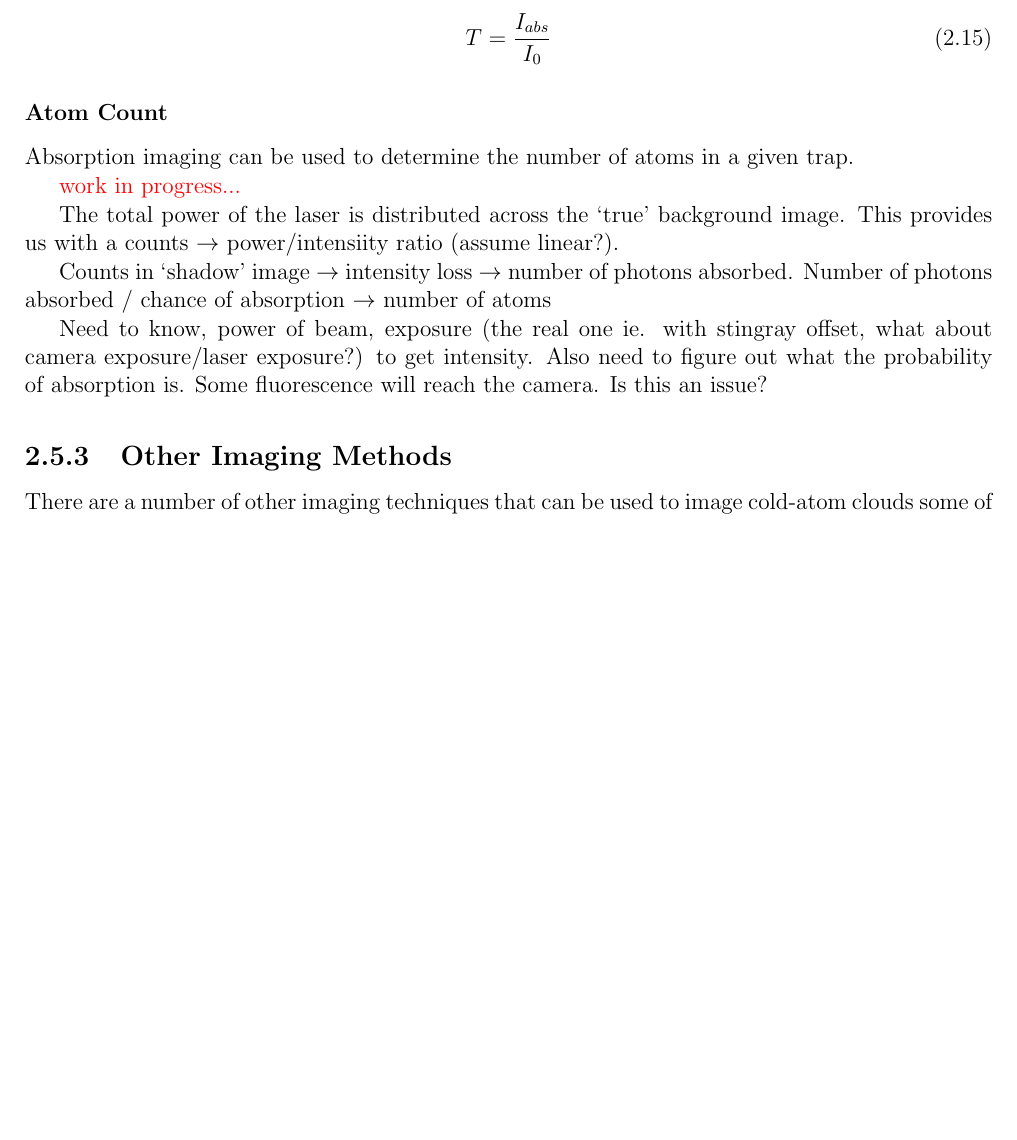
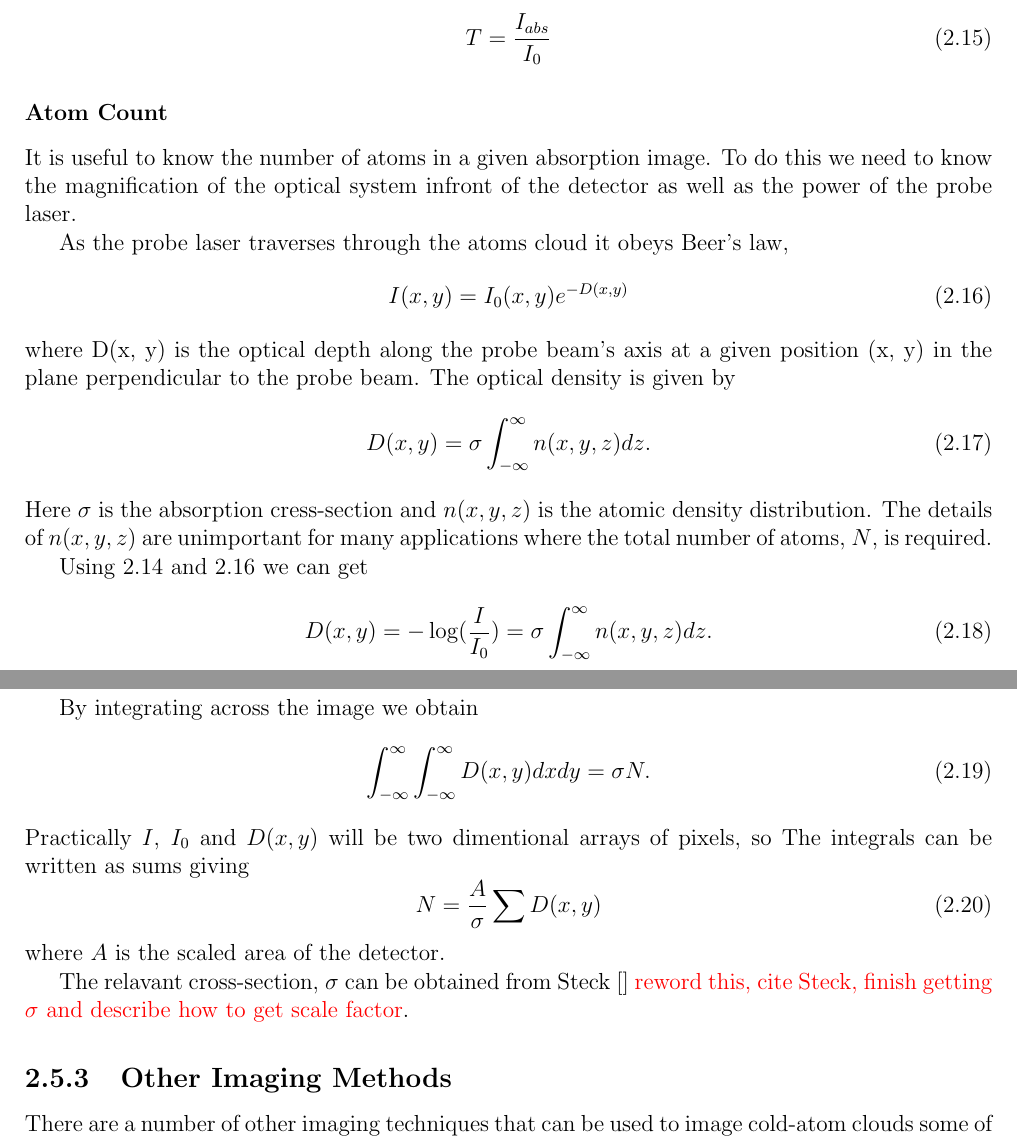
Before and after one commit to joshuat/Thesis, a LaTeX thesis (thesis.tex, which reads 3_theory/theory.tex): part of page 14 of 24 before the commit and two parts of pages 14 and 15 of 26 after it, the two joined at a grey line, cut so that both start at the same text, the shorter picture padded with empty space. Compiled offline with pdfLaTeX.

Commit message:
Work on atom number theory. Roman page number is not right atm. I've made it worse and more obvious.

```diff
--- a/3_theory/theory.tex
+++ b/3_theory/theory.tex
@@ -140,17 +140,36 @@ T = \frac{I_{abs}}{I_0}
 
 \subsubsection{Atom Count}
 
-Absorption imaging can be used to determine the number of atoms in a given trap.
+%http://qwiki.stanford.edu/index.php/BEC_How_To
 
-{\color{red} work in progress...}
+It is useful to know the number of atoms in a given absorption image. To do this we need to know the magnification of the optical system infront of the detector as well as the power of the probe laser.
 
-The total power of the laser is distributed across the `true' background image. This provides us with a counts $\rightarrow$ power/intensiity ratio (assume linear?).
+As the probe laser traverses through the atoms cloud it obeys Beer's law,
+\begin{equation}\label{eq:beers_law}
+I(x, y) = I_0(x, y)e^{-D(x, y)}
+\end{equation}
+where D(x, y) is the optical depth along the probe beam's axis at a given position (x, y) in the plane perpendicular to the probe beam. The optical density is given by
+\begin{equation}\label{eq:optical_density}
+D(x, y) = \sigma \int_{-\infty}^{\infty}n(x, y, z)dz.
+\end{equation}
+Here $\sigma$ is the absorption cress-section and $n(x, y, z)$ is the atomic density distribution. The details of $n(x, y, z)$ are unimportant for many applications where the total number of atoms, $N$, is required.
 
-Counts in `shadow' image $\rightarrow$ intensity loss $\rightarrow$ number of photons absorbed.
-Number of photons absorbed / chance of absorption $\rightarrow$ number of atoms
+Using \ref{eq:transmission_function_1} and \ref{eq:beers_law} we can get
+\begin{equation}
+D(x, y) = -\log(\frac{I}{I_0}) = \sigma \int_{-\infty}^{\infty} n(x, y, z) dz.
+\end{equation}
 
-Need to know, power of beam, exposure (the real one ie. with stingray offset, what about camera exposure/laser exposure?) to get intensity. Also need to figure out what the probability of absorption is. Some fluorescence will reach the camera. Is this an issue?
+By integrating across the image we obtain
+\begin{equation}
+\int_{-\infty}^{\infty} \int_{-\infty}^{\infty} D(x, y) dx dy = \sigma N.
+\end{equation}
+Practically $I$, $I_0$ and $D(x, y)$ will be two dimentional arrays of pixels, so The integrals can be written as sums giving
+\begin{equation}
+N = \frac{A}{\sigma} \sum D(x, y)
+\end{equation}
+where $A$ is the scaled area of the detector.
 
+The relavant cross-section, $\sigma$ can be obtained from Steck\cite{} {\color{red} reword this, cite Steck, finish getting $\sigma$ and describe how to get scale factor}.
 
 \subsection{Other Imaging Methods}
 
```
Also changed, not shown: thesis.tex (+3 -1 lines).
